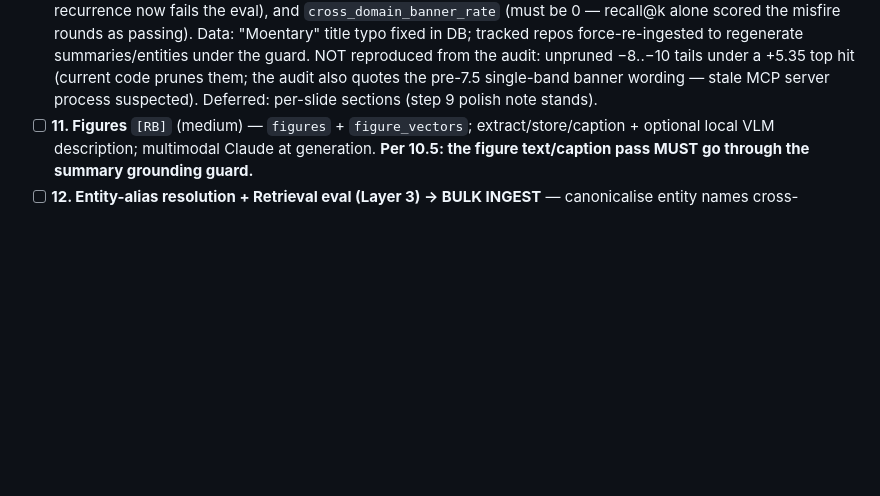
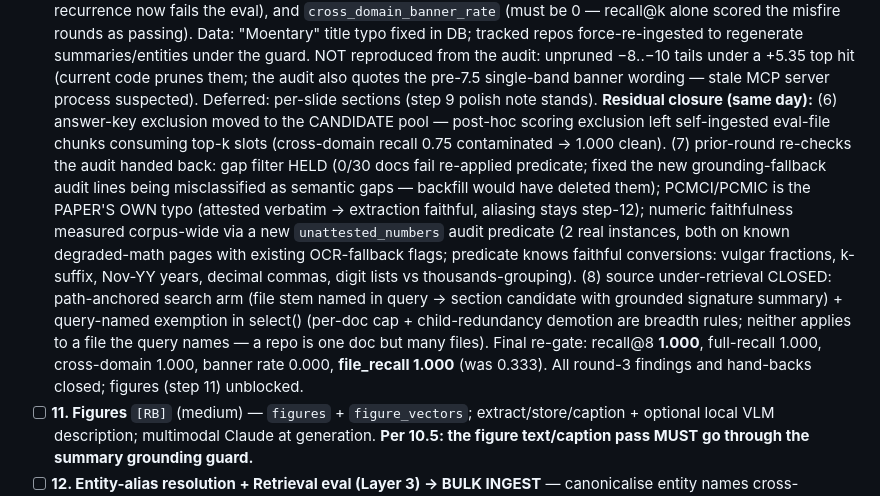
Before and after one commit to amitchell-thomson/locus, a Markdown page: PLAN.md, the part around the change. Rendered like a GitHub page; blank space fills up the shorter version.

Commit message:
Docs: step 10.5 residual closure — all round-3 findings and hand-backs done
Co-Authored-By: Claude Opus 4.8 <noreply@anthropic.com>

```diff
--- a/PLAN.md
+++ b/PLAN.md
@@ -332,6 +332,22 @@ done **before** the bulk ingest. Each item ≈ one work-block.
   from the audit: unpruned −8..−10 tails under a +5.35 top hit (current code prunes them;
   the audit also quotes the pre-7.5 single-band banner wording — stale MCP server process
   suspected). Deferred: per-slide sections (step 9 polish note stands).
+  **Residual closure (same day):** (6) answer-key exclusion moved to the CANDIDATE pool —
+  post-hoc scoring exclusion left self-ingested eval-file chunks consuming top-k slots
+  (cross-domain recall 0.75 contaminated → 1.000 clean). (7) prior-round re-checks the
+  audit handed back: gap filter HELD (0/30 docs fail re-applied predicate; fixed the new
+  grounding-fallback audit lines being misclassified as semantic gaps — backfill would
+  have deleted them); PCMCI/PCMIC is the PAPER'S OWN typo (attested verbatim → extraction
+  faithful, aliasing stays step-12); numeric faithfulness measured corpus-wide via a new
+  `unattested_numbers` audit predicate (2 real instances, both on known degraded-math
+  pages with existing OCR-fallback flags; predicate knows faithful conversions: vulgar
+  fractions, k-suffix, Nov-YY years, decimal commas, digit lists vs thousands-grouping).
+  (8) source under-retrieval CLOSED: path-anchored search arm (file stem named in query →
+  section candidate with grounded signature summary) + query-named exemption in select()
+  (per-doc cap + child-redundancy demotion are breadth rules; neither applies to a file
+  the query names — a repo is one doc but many files). Final re-gate: recall@8 **1.000**,
+  full-recall 1.000, cross-domain 1.000, banner rate 0.000, **file_recall 1.000** (was
+  0.333). All round-3 findings and hand-backs closed; figures (step 11) unblocked.
 - [ ] **11. Figures** `[RB]` (medium) — `figures` + `figure_vectors`; extract/store/caption +
   optional local VLM description; multimodal Claude at generation. **Per 10.5: the figure
   text/caption pass MUST go through the summary grounding guard.**
```
Also changed, not shown: CLAUDE.md (+9 -2 lines).
